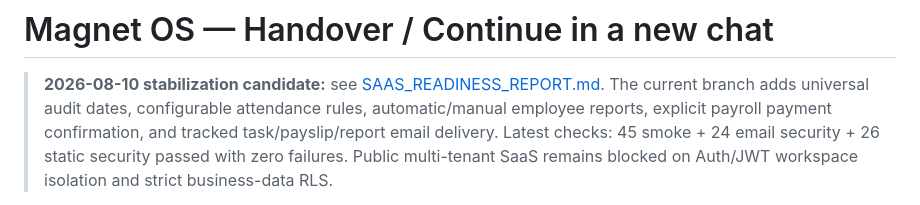
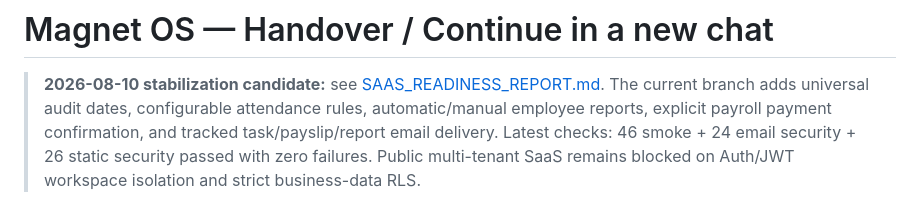
Before and after one commit to magnetaitool-arch/magnet-op, a Markdown page: HANDOVER.md, the part around the change. Rendered like a GitHub page.

Commit message:
docs: record final stabilization checks

```diff
--- a/HANDOVER.md
+++ b/HANDOVER.md
@@ -3,7 +3,7 @@
 > **2026-08-10 stabilization candidate:** see [SAAS_READINESS_REPORT.md](SAAS_READINESS_REPORT.md).
 > The current branch adds universal audit dates, configurable attendance rules,
 > automatic/manual employee reports, explicit payroll payment confirmation, and
-> tracked task/payslip/report email delivery. Latest checks: 45 smoke + 24 email
+> tracked task/payslip/report email delivery. Latest checks: 46 smoke + 24 email
 > security + 26 static security passed with zero failures. Public multi-tenant
 > SaaS remains blocked on Auth/JWT workspace isolation and strict business-data RLS.
 
```
Also changed, not shown: SAAS_READINESS_REPORT.md (+1 -1 lines).
